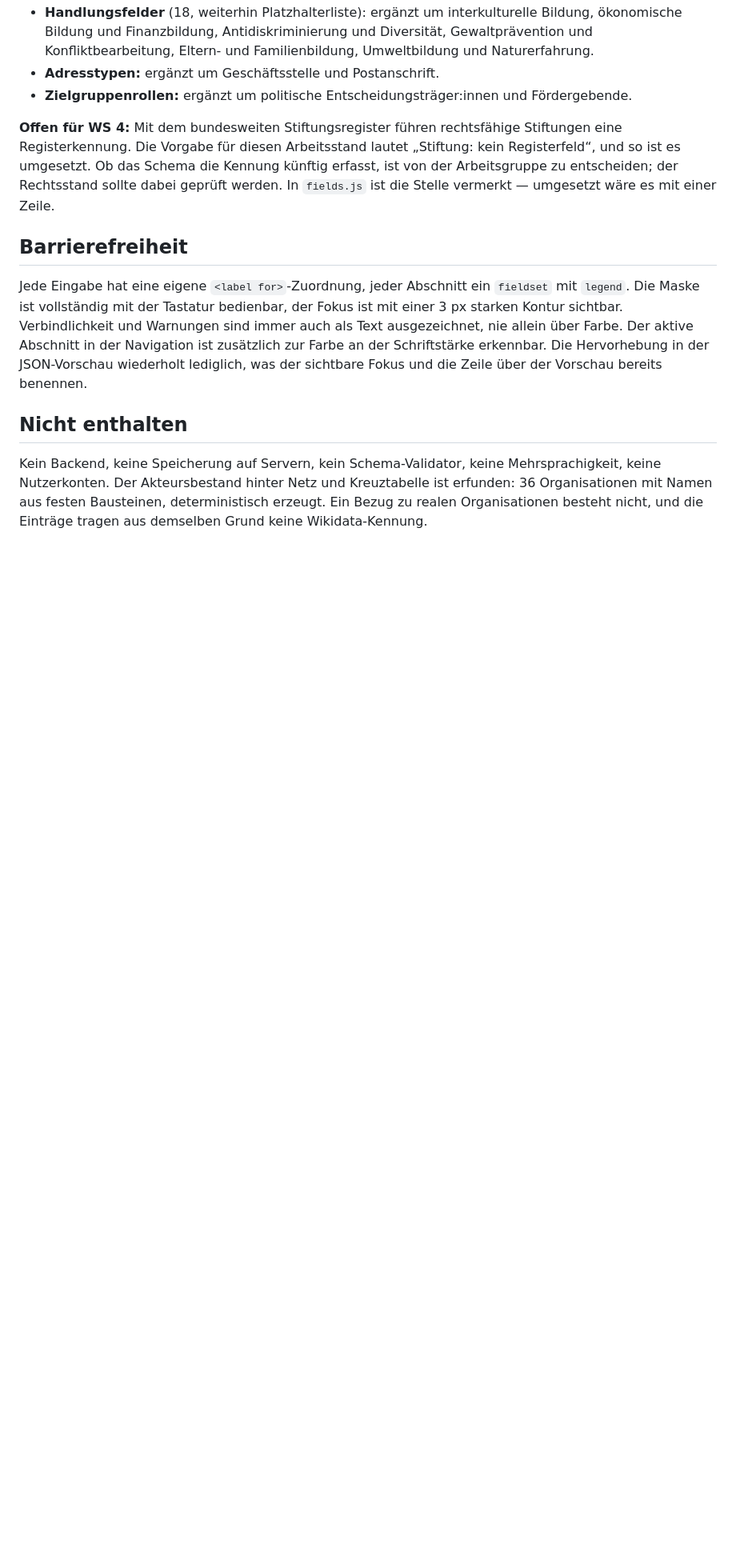
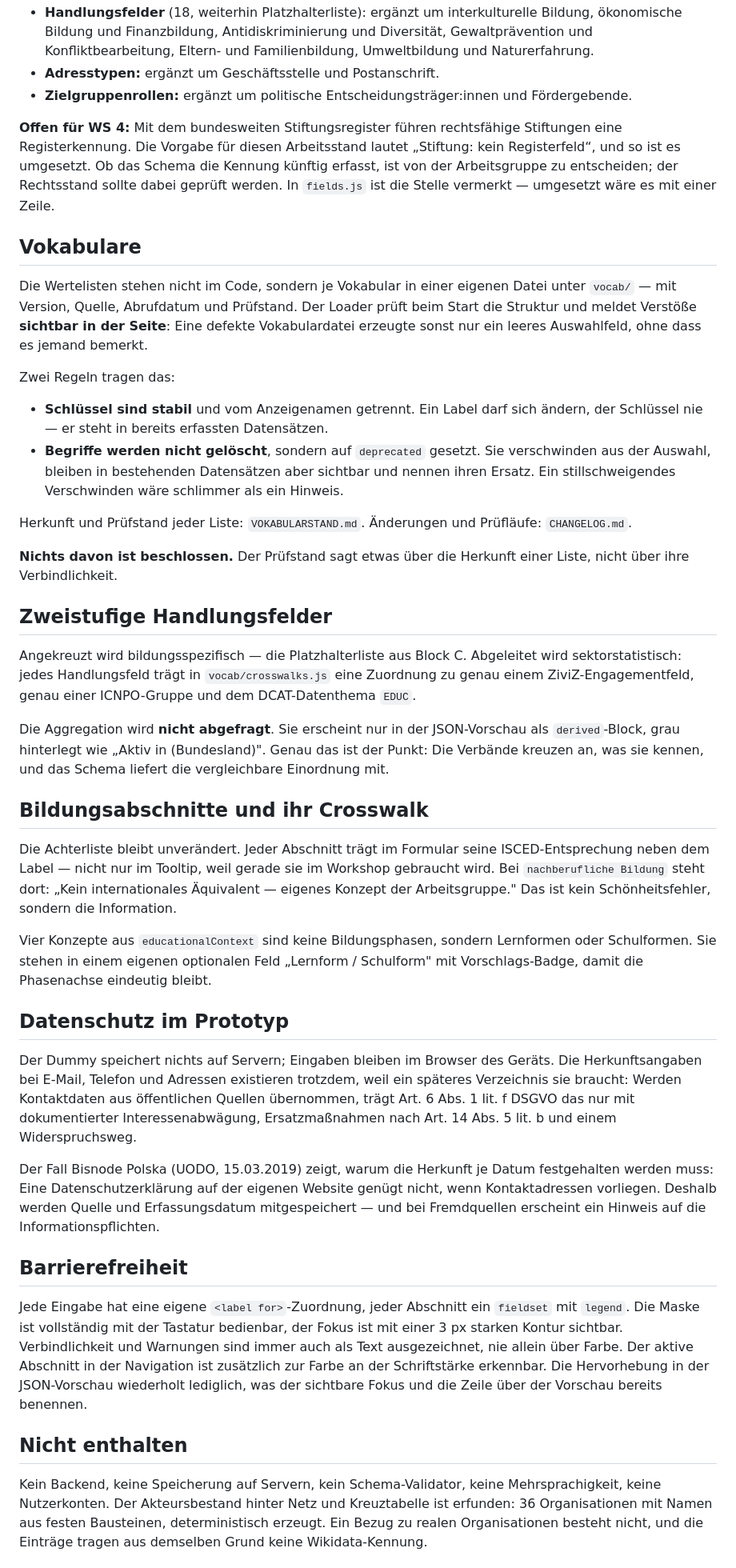
Before and after one commit to tfeit/civic-edu-standard, a Markdown page: prototype/README.md, the part around one of its changes. Shown at 80% size. Rendered like a GitHub page; blank space fills up the shorter version.

```diff
--- a/prototype/README.md
+++ b/prototype/README.md
@@ -139,6 +140,69 @@ Kennung künftig erfasst, ist von der Arbeitsgruppe zu entscheiden; der
 Rechtsstand sollte dabei geprüft werden. In `fields.js` ist die Stelle
 vermerkt — umgesetzt wäre es mit einer Zeile.
 
+## Vokabulare
+
+Die Wertelisten stehen nicht im Code, sondern je Vokabular in einer eigenen
+Datei unter `vocab/` — mit Version, Quelle, Abrufdatum und Prüfstand. Der
+Loader prüft beim Start die Struktur und meldet Verstöße **sichtbar in der
+Seite**: Eine defekte Vokabulardatei erzeugte sonst nur ein leeres
+Auswahlfeld, ohne dass es jemand bemerkt.
+
+Zwei Regeln tragen das:
+
+- **Schlüssel sind stabil** und vom Anzeigenamen getrennt. Ein Label darf sich
+  ändern, der Schlüssel nie — er steht in bereits erfassten Datensätzen.
+- **Begriffe werden nicht gelöscht**, sondern auf `deprecated` gesetzt. Sie
+  verschwinden aus der Auswahl, bleiben in bestehenden Datensätzen aber
+  sichtbar und nennen ihren Ersatz. Ein stillschweigendes Verschwinden wäre
+  schlimmer als ein Hinweis.
+
+Herkunft und Prüfstand jeder Liste: `VOKABULARSTAND.md`. Änderungen und
+Prüfläufe: `CHANGELOG.md`.
+
+**Nichts davon ist beschlossen.** Der Prüfstand sagt etwas über die Herkunft
+einer Liste, nicht über ihre Verbindlichkeit.
+
+## Zweistufige Handlungsfelder
+
+Angekreuzt wird bildungsspezifisch — die Platzhalterliste aus Block C.
+Abgeleitet wird sektorstatistisch: jedes Handlungsfeld trägt in
+`vocab/crosswalks.js` eine Zuordnung zu genau einem ZiviZ-Engagementfeld,
+genau einer ICNPO-Gruppe und dem DCAT-Datenthema `EDUC`.
+
+Die Aggregation wird **nicht abgefragt**. Sie erscheint nur in der
+JSON-Vorschau als `derived`-Block, grau hinterlegt wie „Aktiv in
+(Bundesland)". Genau das ist der Punkt: Die Verbände kreuzen an, was sie
+kennen, und das Schema liefert die vergleichbare Einordnung mit.
+
+## Bildungsabschnitte und ihr Crosswalk
+
+Die Achterliste bleibt unverändert. Jeder Abschnitt trägt im Formular seine
+ISCED-Entsprechung neben dem Label — nicht nur im Tooltip, weil gerade sie im
+Workshop gebraucht wird. Bei `nachberufliche Bildung` steht dort: „Kein
+internationales Äquivalent — eigenes Konzept der Arbeitsgruppe." Das ist kein
+Schönheitsfehler, sondern die Information.
+
+Vier Konzepte aus `educationalContext` sind keine Bildungsphasen, sondern
+Lernformen oder Schulformen. Sie stehen in einem eigenen optionalen Feld
+„Lernform / Schulform" mit Vorschlags-Badge, damit die Phasenachse eindeutig
+bleibt.
+
+## Datenschutz im Prototyp
+
+Der Dummy speichert nichts auf Servern; Eingaben bleiben im Browser des
+Geräts. Die Herkunftsangaben bei E-Mail, Telefon und Adressen existieren
+trotzdem, weil ein späteres Verzeichnis sie braucht: Werden Kontaktdaten aus
+öffentlichen Quellen übernommen, trägt Art. 6 Abs. 1 lit. f DSGVO das nur mit
+dokumentierter Interessenabwägung, Ersatzmaßnahmen nach Art. 14 Abs. 5 lit. b
+und einem Widerspruchsweg.
+
+Der Fall Bisnode Polska (UODO, 15.03.2019) zeigt, warum die Herkunft je
+Datum festgehalten werden muss: Eine Datenschutzerklärung auf der eigenen
+Website genügt nicht, wenn Kontaktadressen vorliegen. Deshalb werden Quelle
+und Erfassungsdatum mitgespeichert — und bei Fremdquellen erscheint ein
+Hinweis auf die Informationspflichten.
+
 ## Barrierefreiheit
 
 Jede Eingabe hat eine eigene `<label for>`-Zuordnung, jeder Abschnitt ein
```
Also changed, not shown: other parts of prototype/README.md (+16 -5 lines), prototype/CHANGELOG.md (added, +72 -0 lines), prototype/VOKABULARSTAND.md (added, +124 -0 lines).
